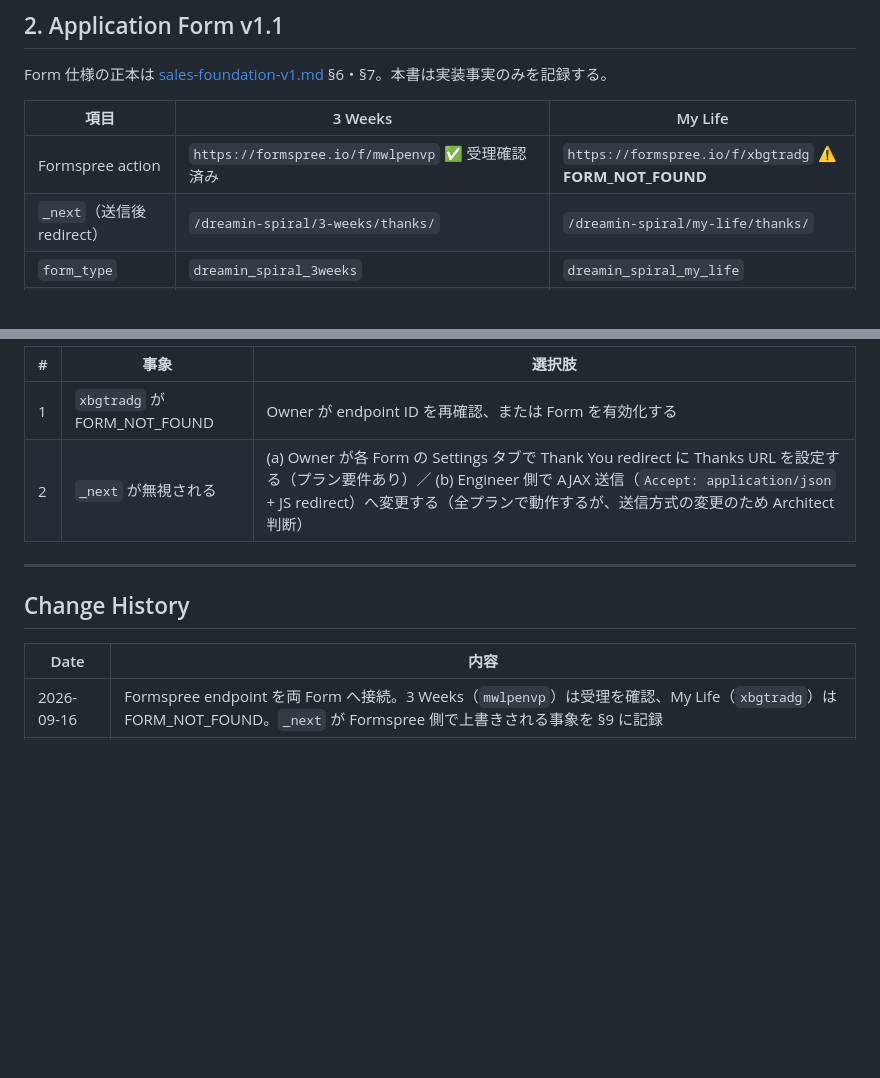
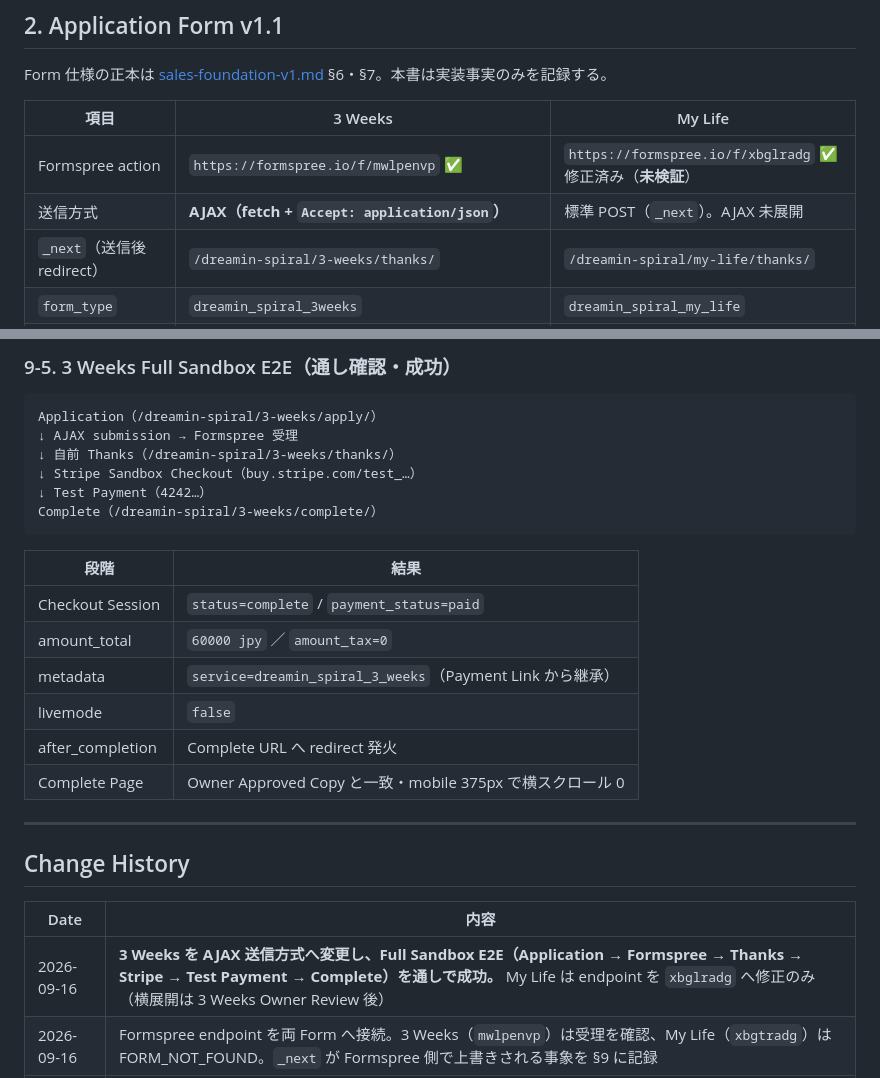
Before and after one commit to eight-takuya/b8e-lab, a Markdown page: docs/payment-foundation-v1.md, 2 parts joined by grey strips. Drawn GitHub-style; blank space fills up the shorter version.

````diff
--- a/docs/payment-foundation-v1.md
+++ b/docs/payment-foundation-v1.md
@@ -46,7 +46,8 @@ Form 仕様の正本は [sales-foundation-v1.md](sales-foundation-v1.md) §6・
 
 | 項目 | 3 Weeks | My Life |
 |---|---|---|
-| Formspree action | `https://formspree.io/f/mwlpenvp` ✅ 受理確認済み | `https://formspree.io/f/xbgtradg` ⚠️ **FORM_NOT_FOUND** |
+| Formspree action | `https://formspree.io/f/mwlpenvp` ✅ | `https://formspree.io/f/xbglradg` ✅ 修正済み（**未検証**） |
+| 送信方式 | **AJAX（fetch + `Accept: application/json`）** | 標準 POST（`_next`）。AJAX 未展開 |
 | `_next`（送信後 redirect） | `/dreamin-spiral/3-weeks/thanks/` | `/dreamin-spiral/my-life/thanks/` |
 | `form_type` | `dreamin_spiral_3weeks` | `dreamin_spiral_my_life` |
 | Required | `name` / `email` / `phone` / `terms_privacy_consent` | 同左 |
@@ -156,8 +186,23 @@ Formspree の現行仕様では、送信後のリダイレクト先は
 
-| # | 事象 | 選択肢 |
-|---|---|---|
-| 1 | `xbgtradg` が FORM_NOT_FOUND | Owner が endpoint ID を再確認、または Form を有効化する |
-| 2 | `_next` が無視される | (a) Owner が各 Form の Settings タブで Thank You redirect に Thanks URL を設定する（プラン要件あり）／ (b) Engineer 側で AJAX 送信（`Accept: application/json` + JS redirect）へ変更する（全プランで動作するが、送信方式の変更のため Architect 判断） |
+### 9-5. 3 Weeks Full Sandbox E2E（通し確認・成功）
+
+```
+Application（/dreamin-spiral/3-weeks/apply/）
+↓ AJAX submission → Formspree 受理
+↓ 自前 Thanks（/dreamin-spiral/3-weeks/thanks/）
+↓ Stripe Sandbox Checkout（buy.stripe.com/test_…）
+↓ Test Payment（4242…）
+Complete（/dreamin-spiral/3-weeks/complete/）
+```
+
+| 段階 | 結果 |
+|---|---|
+| Checkout Session | `status=complete` / `payment_status=paid` |
+| amount_total | `60000 jpy` ／ `amount_tax=0` |
+| metadata | `service=dreamin_spiral_3_weeks`（Payment Link から継承） |
+| livemode | `false` |
+| after_completion | Complete URL へ redirect 発火 |
+| Complete Page | Owner Approved Copy と一致・mobile 375px で横スクロール 0 |
 
 ---
 
@@ -165,6 +210,7 @@ Formspree の現行仕様では、送信後のリダイレクト先は
 
 | Date | 内容 |
 |---|---|
+| 2026-09-16 | **3 Weeks を AJAX 送信方式へ変更し、Full Sandbox E2E（Application → Formspree → Thanks → Stripe → Test Payment → Complete）を通しで成功。** My Life は endpoint を `xbglradg` へ修正のみ（横展開は 3 Weeks Owner Review 後） |
 | 2026-09-16 | Formspree endpoint を両 Form へ接続。3 Weeks（`mwlpenvp`）は受理を確認、My Life（`xbgtradg`）は FORM_NOT_FOUND。`_next` が Formspree 側で上書きされる事象を §9 に記録 |
 | 2026-09-16 | **Owner Reality Review 第1回を反映。** 申込 Form の「お名前」「電話番号」に入力例を追加。Complete Page 本文から `contact@b8e.co.jp` の表示を削除 |
 | 2026-09-16 | Sandbox Payment Link を Thanks Page へ接続。Sandbox E2E（3 Weeks のテスト決済 → redirect）を実測して記録 |
````
Also changed, not shown: other parts of docs/payment-foundation-v1.md (+46 -17 lines).
